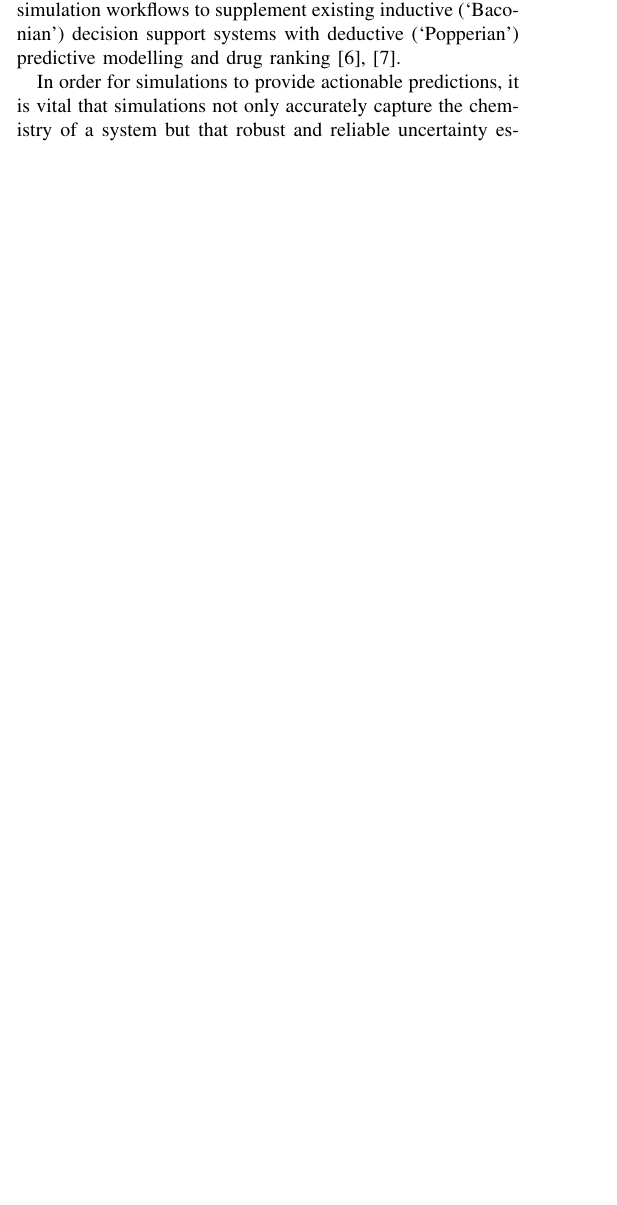
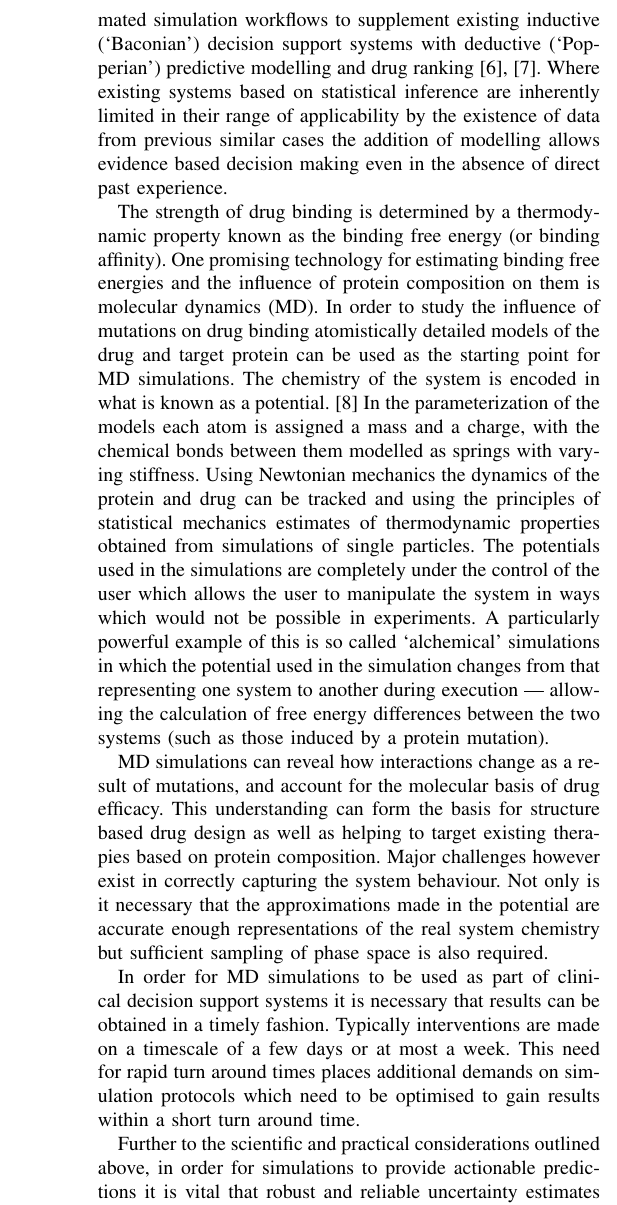
Before and after one commit to radical-collaboration/HT-BAC_SC17_paper, a LaTeX paper (ht-bac-sc17-paper.tex, which reads introduction.tex): part of one column of page 1 of 7 before the commit and part of one column of page 2 of 7 after it, cut so that both start at the same text, the shorter picture padded with empty space. Compiled offline with pdfLaTeX.

Commit message:
Tidy intro and make all sections consistent

```diff
--- a/introduction.tex
+++ b/introduction.tex
@@ -13,8 +17,28 @@ The rapidly decreasing cost of next-generation sequencing has led many cancer ce
 While several common (recurrent) mutations have been catalogued due to their ability to induce resistance or susceptibility to particular kinase inhibitors, the vast majority of clinically observed mutations are rare, essentially ensuring that it will be impossible that catalog-building alone will be sufficient for making therapeutic decisions about the majority of individual patient tumors.
-Fortunately, concurrent improvements in computational power and algorithm design mean that reliably quantifying binding free energy differences from molecular simulation is now becoming a genuine possibility.
-This provides the opportunity to use automated simulation workflows to supplement existing inductive (‘Baconian’) decision support systems with deductive (‘Popperian’) predictive modelling and drug ranking \cite{Marias2011, Sloot2009}.
+Fortunately, concurrent improvements in computational power and algorithm design mean that reliably quantifying differences in binding strength from molecular simulation is now becoming a genuine possibility.
+This provides the opportunity to use automated simulation workflows to supplement existing inductive (`Baconian') decision support systems with deductive (`Popperian') predictive modelling and drug ranking \cite{Marias2011, Sloot2009}.
+Where existing systems based on statistical inference are inherently limited in their range of applicability by the existence of data from previous similar cases the addition of modelling allows evidence based decision making even in the absence of direct past experience.
 
-In order for simulations to provide actionable predictions, it is vital that simulations not only accurately capture the chemistry of a system but that robust and reliable uncertainty estimates are provided.
+The strength of drug binding is determined by a thermodynamic property known as the binding free energy (or binding affinity).
+One promising technology for estimating binding free energies and the influence of protein composition on them is molecular dynamics (MD).
+In order to study the influence of mutations on drug binding atomistically detailed models of the drug and target protein can be used as the starting point for MD simulations.
+The chemistry of the system is encoded in what is known as a potential. \cite{Karplus2002}
+In the parameterization of the models each atom is assigned a mass and a charge, with the chemical bonds between them modelled as springs with varying stiffness.
+Using Newtonian mechanics the dynamics of the protein and drug can be tracked and using the principles of statistical mechanics estimates of thermodynamic properties obtained from simulations of single particles.
+The potentials used in the simulations are completely under the control of the user which allows the user to manipulate the system in ways which would not be possible in experiments.
+A particularly powerful example of this is so called `alchemical' simulations in which the potential used in the simulation changes from that representing one system to another during execution — allowing the calculation of free energy differences between the two systems (such as those induced by a protein mutation).
+
+MD simulations can reveal how interactions change as a result of mutations, and account for the molecular basis of drug efficacy.
+This understanding can form the basis for structure based drug design as well as helping to target existing therapies based on protein composition.
+Major challenges however exist in correctly capturing the system behaviour.
+Not only is it necessary that the approximations made in the potential are accurate enough representations of the real system chemistry but sufficient sampling of phase space is also required.
+%something about sampling techniques%
+
+In order for MD simulations to be used as part of clinical decision support systems it is necessary that results can be obtained in a timely fashion.
+Typically interventions are made on a timescale of a few days or at most a week.
+This need for rapid turn around times places additional demands on simulation protocols which need to be optimised to gain results within a short turn around time.
+
+Further to the scientific and practical considerations outlined above, in order for simulations to provide actionable predictions it is vital that robust and reliable uncertainty estimates are provided alongside all quantitative results.
 We have developed a number of free energy calculation protocols based on the use of ensemble molecular dynamics simulations with the aim of meeting these requirements \cite{Sadiq2008, Sadiq2010, Wan2017brd4, Wan2017trk}.
 Basing these computations on the direct calculation of ensemble averages facilitates the determination of statistically meaningful results along with complete control of errors.
 The consequence of the use of the ensemble approach is the need to automate the simulation, analysis and data transfer of a large number of simulations.
```
Also changed, not shown: bac.tex (+1 -1 lines), esmacs.tex (+4 -6 lines), ucl.bib (+9 -0 lines), introduction.tex (14 more changed lines).
